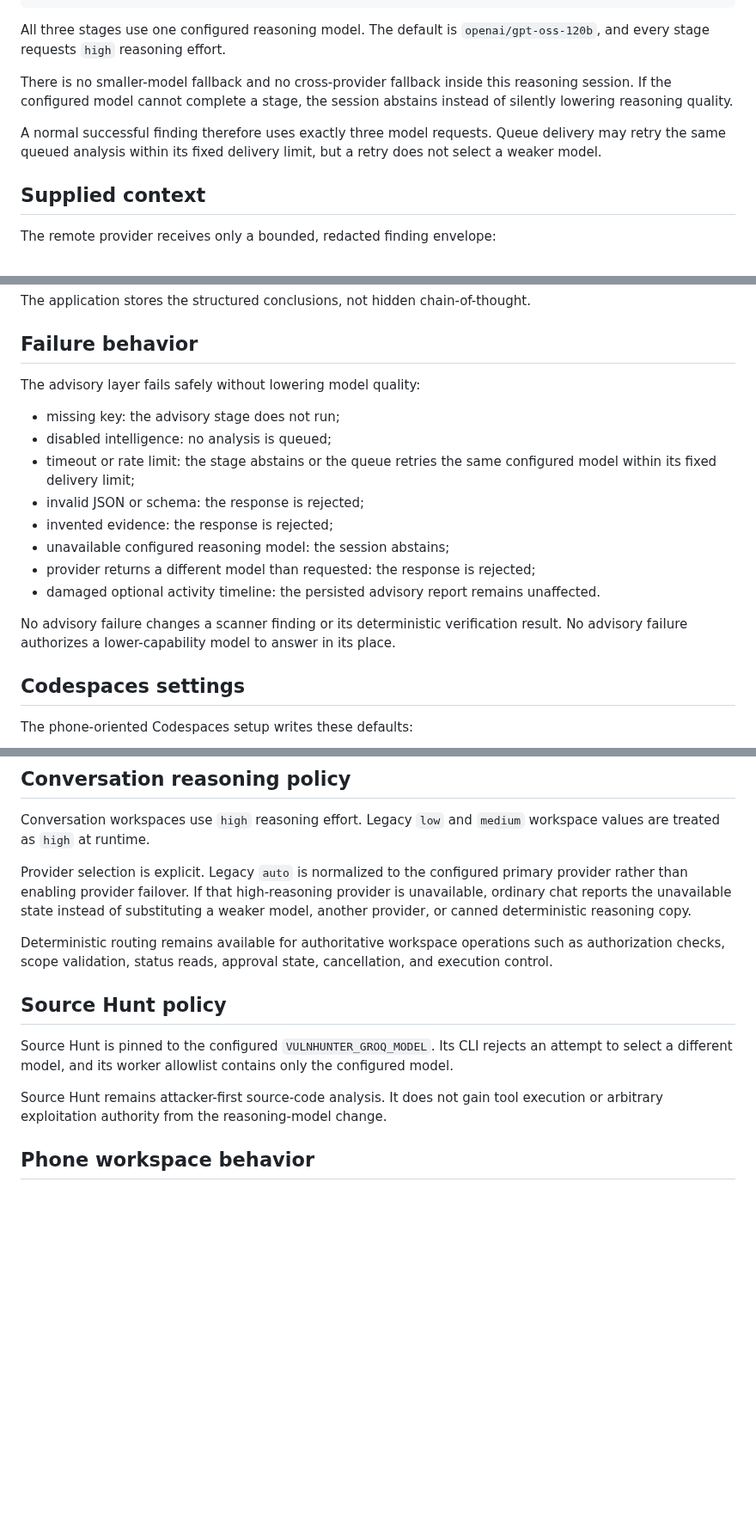
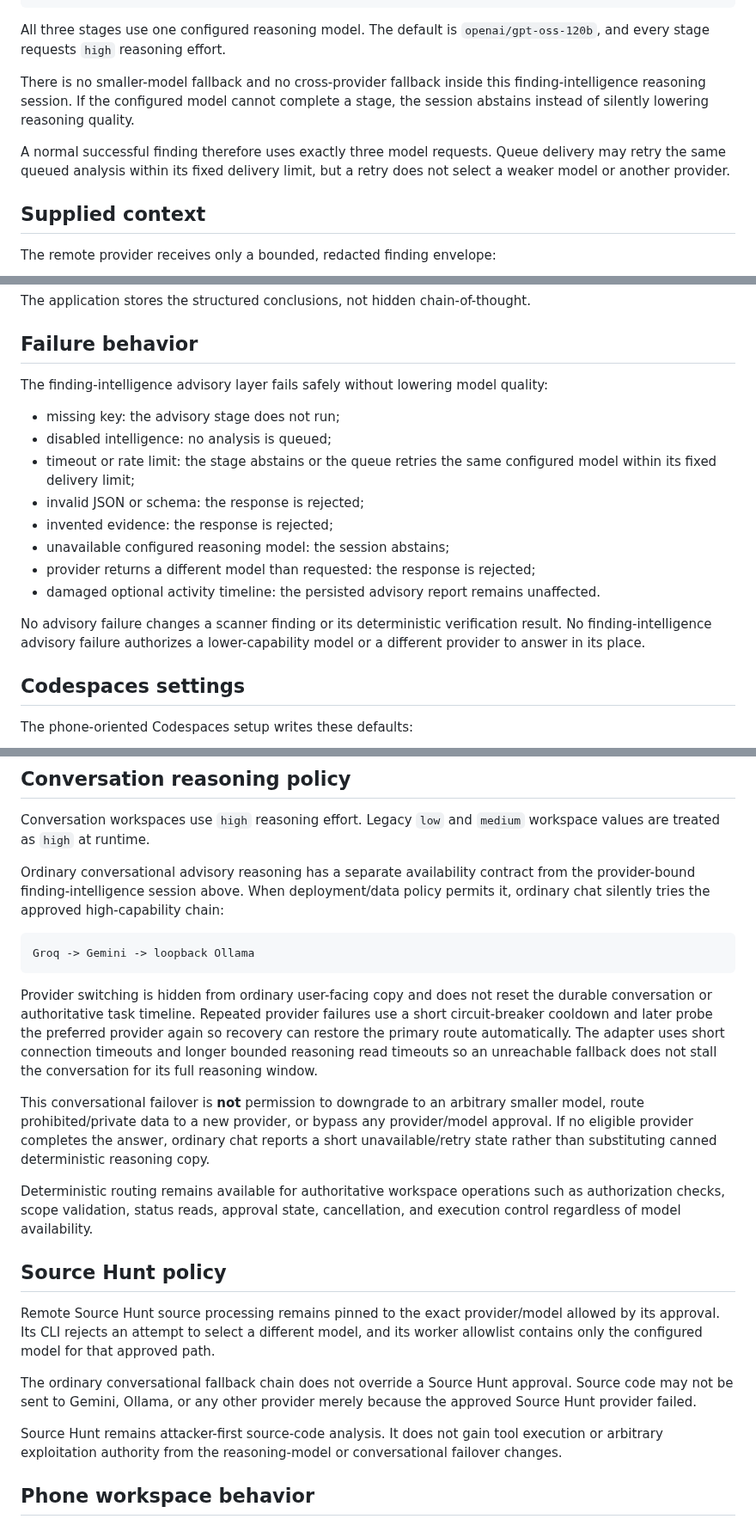
Before and after one commit to emmy16-glitch/vulnhunter-ai-work, a Markdown page: docs/product/ADVISORY_REASONING.md, 3 parts joined by grey strips. Shown at 86% size. GitHub-like rendering; blank space fills up the shorter version.

Commit message:
docs: distinguish chat failover from provider-bound reasoning

````diff
--- a/docs/product/ADVISORY_REASONING.md
+++ b/docs/product/ADVISORY_REASONING.md
@@ -20,9 +20,9 @@ approved private-lab scan
 
 All three stages use one configured reasoning model. The default is `openai/gpt-oss-120b`, and every stage requests `high` reasoning effort.
 
-There is no smaller-model fallback and no cross-provider fallback inside this reasoning session. If the configured model cannot complete a stage, the session abstains instead of silently lowering reasoning quality.
+There is no smaller-model fallback and no cross-provider fallback inside this finding-intelligence reasoning session. If the configured model cannot complete a stage, the session abstains instead of silently lowering reasoning quality.
 
-A normal successful finding therefore uses exactly three model requests. Queue delivery may retry the same queued analysis within its fixed delivery limit, but a retry does not select a weaker model.
+A normal successful finding therefore uses exactly three model requests. Queue delivery may retry the same queued analysis within its fixed delivery limit, but a retry does not select a weaker model or another provider.
 
 ## Supplied context
 
@@ -58,7 +58,7 @@ The application stores the structured conclusions, not hidden chain-of-thought.
 
 ## Failure behavior
 
-The advisory layer fails safely without lowering model quality:
+The finding-intelligence advisory layer fails safely without lowering model quality:
 
 - missing key: the advisory stage does not run;
 - disabled intelligence: no analysis is queued;
@@ -69,7 +69,7 @@ The advisory layer fails safely without lowering model quality:
 - provider returns a different model than requested: the response is rejected;
 - damaged optional activity timeline: the persisted advisory report remains unaffected.
 
-No advisory failure changes a scanner finding or its deterministic verification result. No advisory failure authorizes a lower-capability model to answer in its place.
+No advisory failure changes a scanner finding or its deterministic verification result. No finding-intelligence advisory failure authorizes a lower-capability model or a different provider to answer in its place.
 
 ## Codespaces settings
 
@@ -99,15 +99,25 @@ The intelligence worker starts only when Groq is enabled and the protected key f
 
 Conversation workspaces use `high` reasoning effort. Legacy `low` and `medium` workspace values are treated as `high` at runtime.
 
-Provider selection is explicit. Legacy `auto` is normalized to the configured primary provider rather than enabling provider failover. If that high-reasoning provider is unavailable, ordinary chat reports the unavailable state instead of substituting a weaker model, another provider, or canned deterministic reasoning copy.
+Ordinary conversational advisory reasoning has a separate availability contract from the provider-bound finding-intelligence session above. When deployment/data policy permits it, ordinary chat silently tries the approved high-capability chain:
 
-Deterministic routing remains available for authoritative workspace operations such as authorization checks, scope validation, status reads, approval state, cancellation, and execution control.
+```text
+Groq -> Gemini -> loopback Ollama
+```
+
+Provider switching is hidden from ordinary user-facing copy and does not reset the durable conversation or authoritative task timeline. Repeated provider failures use a short circuit-breaker cooldown and later probe the preferred provider again so recovery can restore the primary route automatically. The adapter uses short connection timeouts and longer bounded reasoning read timeouts so an unreachable fallback does not stall the conversation for its full reasoning window.
+
+This conversational failover is **not** permission to downgrade to an arbitrary smaller model, route prohibited/private data to a new provider, or bypass any provider/model approval. If no eligible provider completes the answer, ordinary chat reports a short unavailable/retry state rather than substituting canned deterministic reasoning copy.
+
+Deterministic routing remains available for authoritative workspace operations such as authorization checks, scope validation, status reads, approval state, cancellation, and execution control regardless of model availability.
 
 ## Source Hunt policy
 
-Source Hunt is pinned to the configured `VULNHUNTER_GROQ_MODEL`. Its CLI rejects an attempt to select a different model, and its worker allowlist contains only the configured model.
+Remote Source Hunt source processing remains pinned to the exact provider/model allowed by its approval. Its CLI rejects an attempt to select a different model, and its worker allowlist contains only the configured model for that approved path.
 
-Source Hunt remains attacker-first source-code analysis. It does not gain tool execution or arbitrary exploitation authority from the reasoning-model change.
+The ordinary conversational fallback chain does not override a Source Hunt approval. Source code may not be sent to Gemini, Ollama, or any other provider merely because the approved Source Hunt provider failed.
+
+Source Hunt remains attacker-first source-code analysis. It does not gain tool execution or arbitrary exploitation authority from the reasoning-model or conversational failover changes.
 
 ## Phone workspace behavior
 
````
